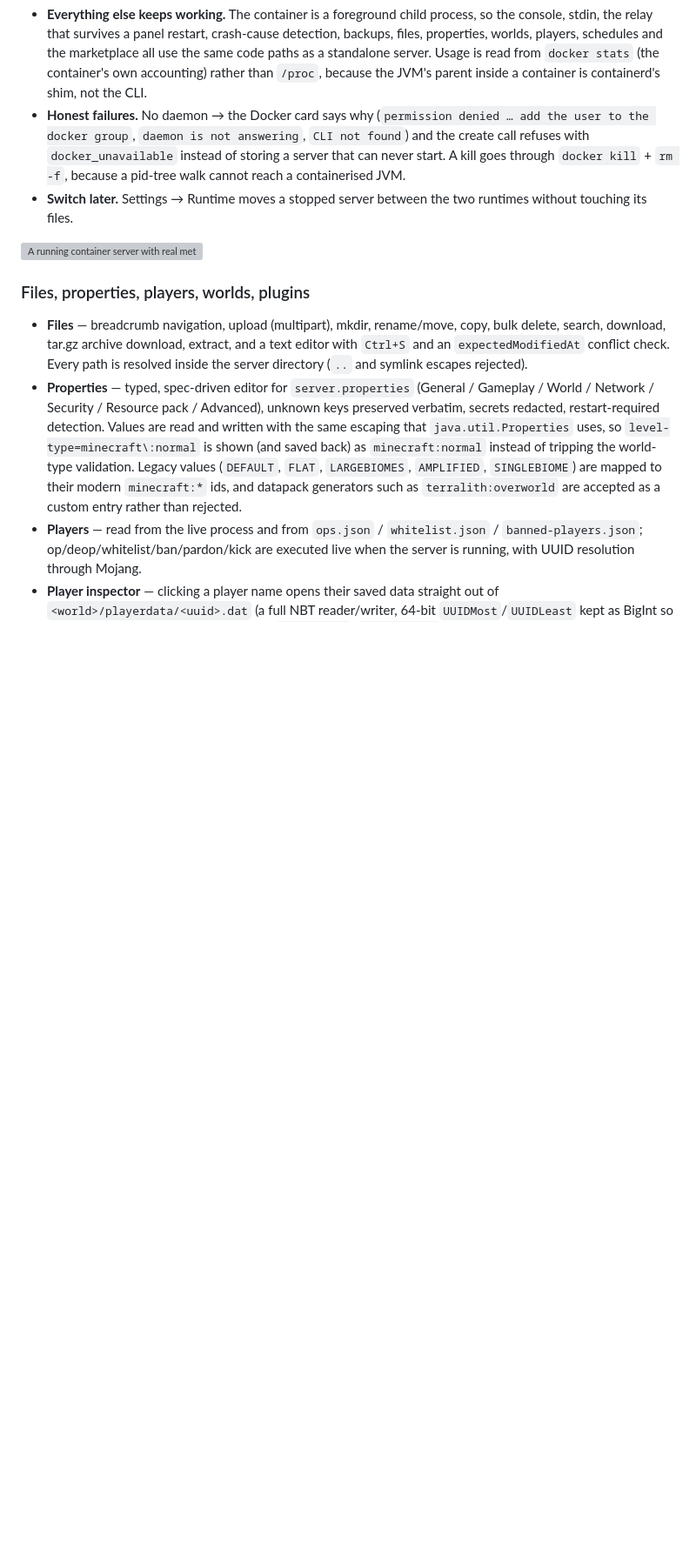
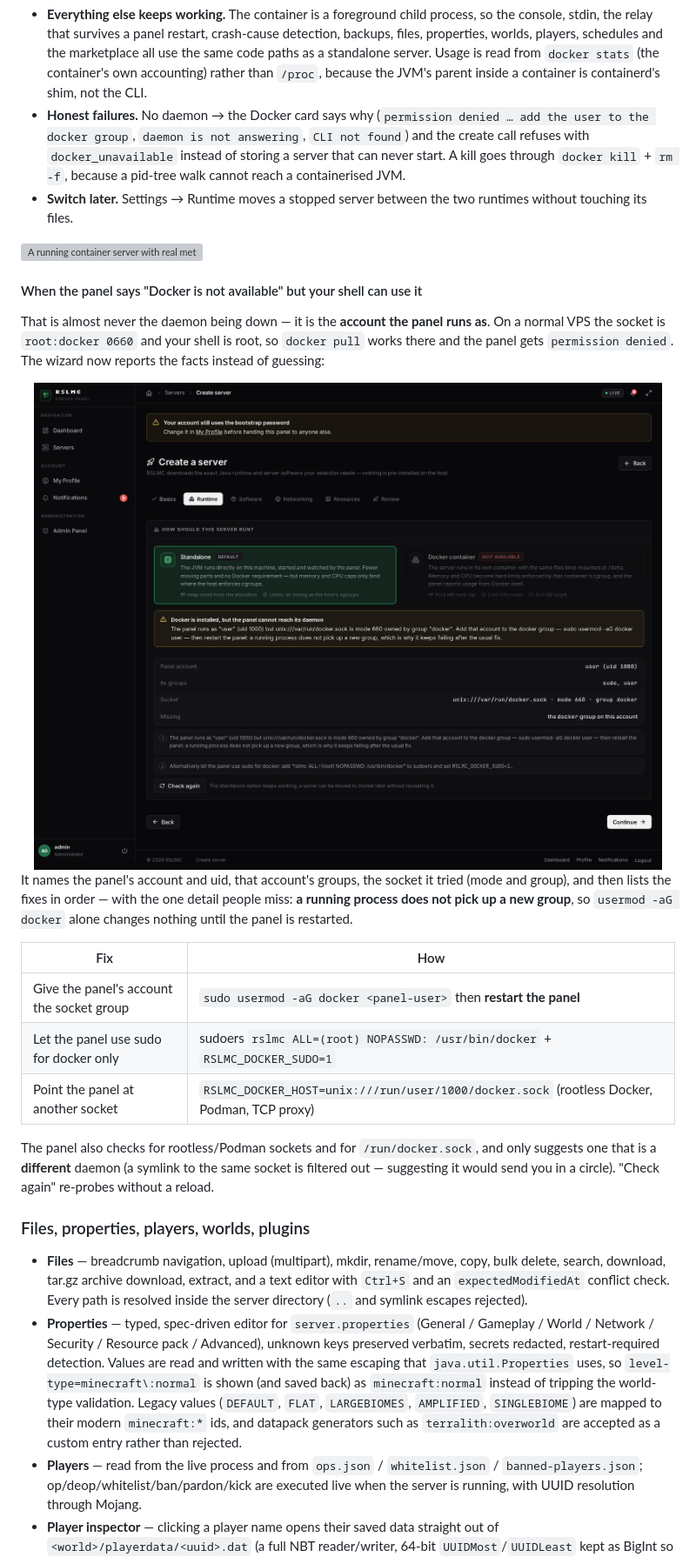
Before and after one commit to ROOTSUNNYLAB1/RSLMC, a Markdown page: README.md, the part around one of its changes. Shown at 87% size. GitHub-like rendering; pictures changed too: docs/screenshots/docker-diagnosis.png (added); blank space fills up the shorter version; grey boxes are pictures that could not be loaded.

```diff
--- a/README.md
+++ b/README.md
@@ -791,6 +791,30 @@ decision changes what enforces the limits.
 
 <img src="docs/screenshots/docker-server.png" alt="A running container server with real metrics" width="100%">
 
+#### When the panel says "Docker is not available" but your shell can use it
+
+That is almost never the daemon being down — it is the **account the panel runs as**. On a normal VPS the
+socket is `root:docker 0660` and your shell is root, so `docker pull` works there and the panel gets
+`permission denied`. The wizard now reports the facts instead of guessing:
+
+<img src="docs/screenshots/docker-diagnosis.png" alt="The Docker access diagnosis in the wizard" width="100%">
+
+It names the panel's account and uid, that account's groups, the socket it tried (mode and group), and
+then lists the fixes in order — with the one detail people miss: **a running process does not pick up a
+new group**, so `usermod -aG docker` alone changes nothing until the panel is restarted.
+
+| Fix | How |
+|---|---|
+| Give the panel's account the socket group | `sudo usermod -aG docker <panel-user>` then **restart the panel** |
+| Let the panel use sudo for docker only | sudoers `rslmc ALL=(root) NOPASSWD: /usr/bin/docker` + `RSLMC_DOCKER_SUDO=1` |
+| Point the panel at another socket | `RSLMC_DOCKER_HOST=unix:///run/user/1000/docker.sock` (rootless Docker, Podman, TCP proxy) |
+
+The panel also checks for rootless/Podman sockets and for `/run/docker.sock`, and only suggests one that
+is a **different** daemon (a symlink to the same socket is filtered out — suggesting it would send you in
+a circle). "Check again" re-probes without a reload.
+
+
+
 ### Files, properties, players, worlds, plugins
 
 * **Files** — breadcrumb navigation, upload (multipart), mkdir, rename/move, copy, bulk delete,
```
Also changed, not shown: other parts of README.md (+1 -1 lines), SECURITY.md (+8 -2 lines), 6 other files.
